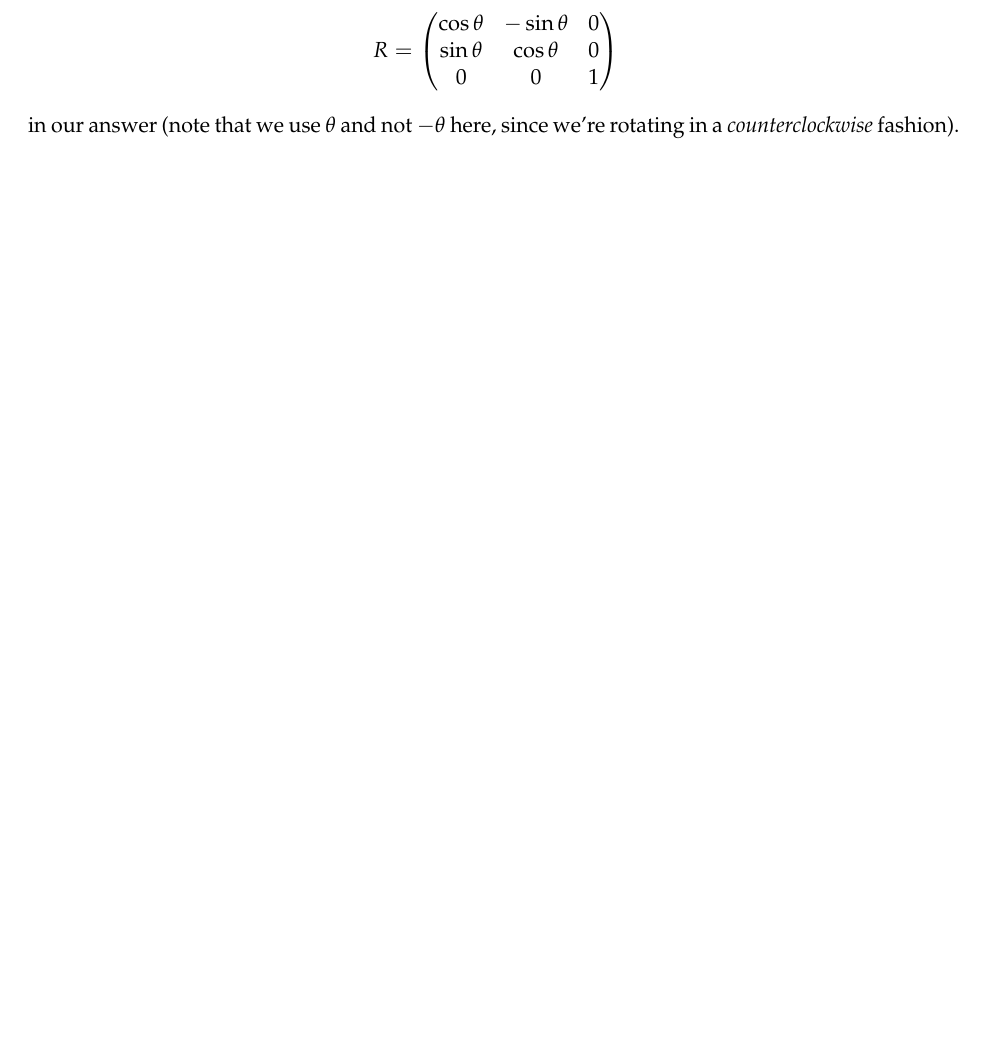
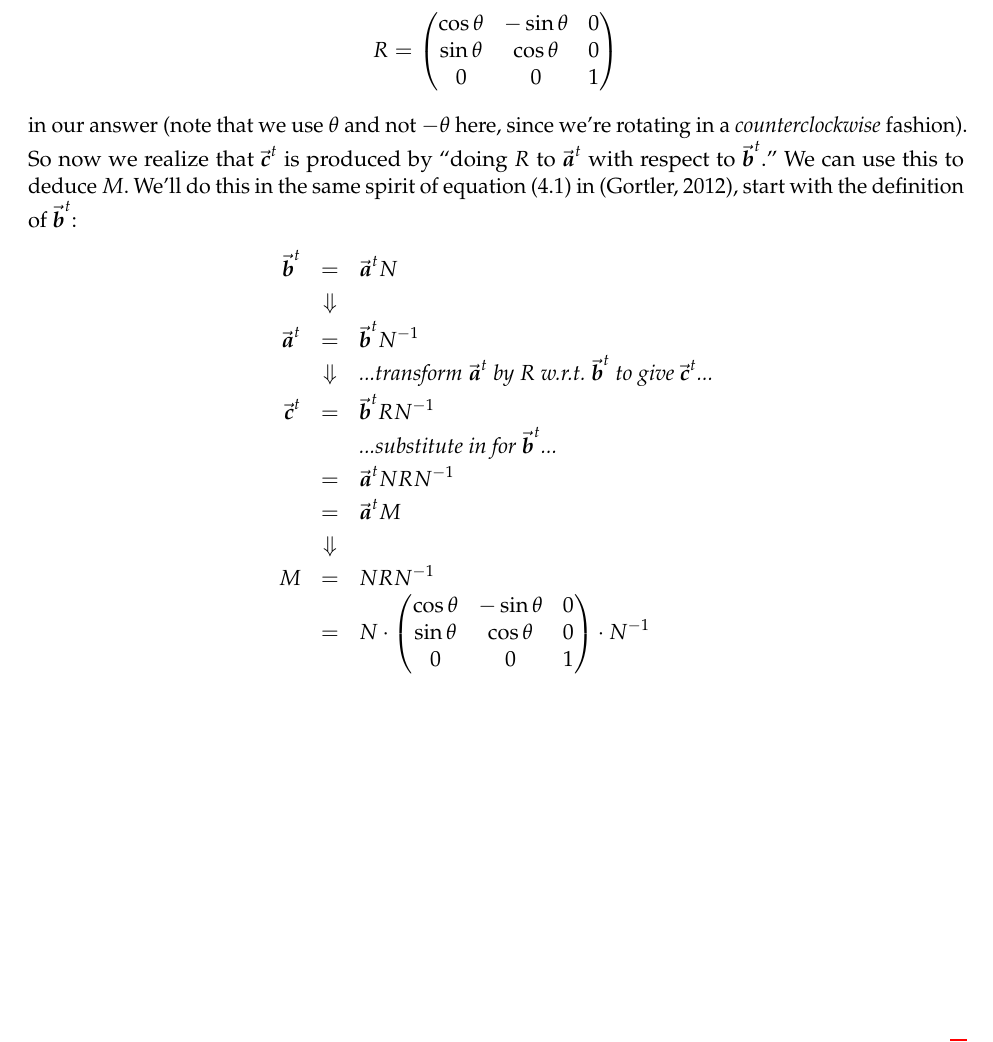
Before and after one commit to duong-nd/CS175, a LaTeX problem sheet (Assignment1_5/asst1_5.tex): part of page 3 of 3, cut so that both start at the same text, the shorter picture padded with empty space. The pictures show the PDF file Assignment1_5/asst1_5.pdf that the author committed with the source.

Commit message:
4.4 done

```diff
--- a/Assignment1_5/asst1_5.tex
+++ b/Assignment1_5/asst1_5.tex
@@ -109,5 +109,24 @@
           0 & 0 & 1
        \end{pmatrix}
     \]
-    in our answer (note that we use $\theta$ and not $-\theta$ here, since we're rotating in a \emph{counterclockwise} fashion). So now we realize that $\c$ is produced by ``doing $R$ to $\a$ with respect to $\b$.'' This is the
+    in our answer (note that we use $\theta$ and not $-\theta$ here, since we're rotating in a \emph{counterclockwise} fashion). So now we realize that $\c$ is produced by ``doing $R$ to $\a$ with respect to $\b$.'' We can use this to deduce $M$. We'll do this in the same spirit of equation (4.1) in (Gortler, 2012), start with the definition of $\b$:
+    \ea{
+      \b&=&\a N \\
+      &\Downarrow&\\
+      \a&=&\b N^{-1} \\
+      \eaimplies{\textit{...transform $\a$ by $R$ w.r.t. $\b$ to give $\c$...}} \\
+      \c&=&\b R N^{-1} \\
+      \earemark{...substitute in for $\b$...} \n
+      \a N R N^{-1} \n
+      \a M \\
+      \eaimplies \\
+      M &=& NRN^{-1} \n
+      N \cdot
+        \begin{pmatrix}
+          \cos{\theta} & -\sin{\theta} & 0 \\
+          \sin{\theta} & \cos{\theta} & 0 \\
+          0 & 0 & 1
+       \end{pmatrix}
+      \cdot N^{-1}
+    }
 \end{document}
```
Also changed, not shown: Assignment1_5/asst1_5.pdf.
